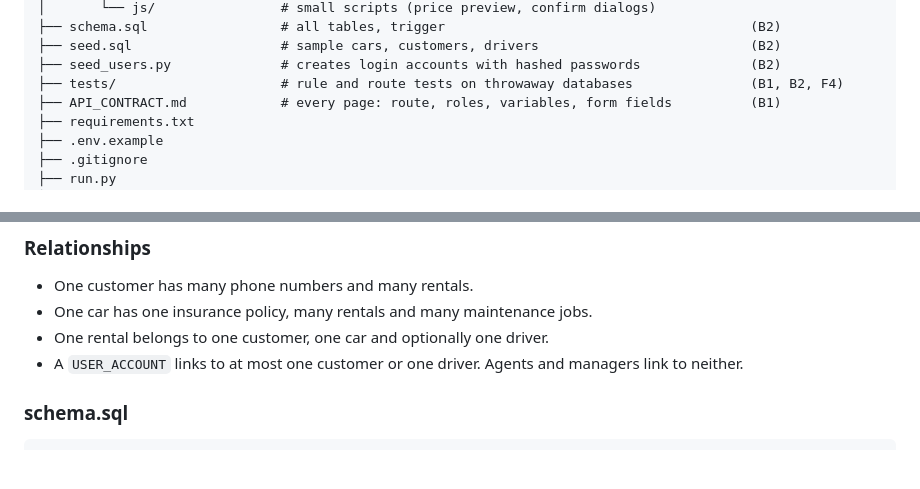
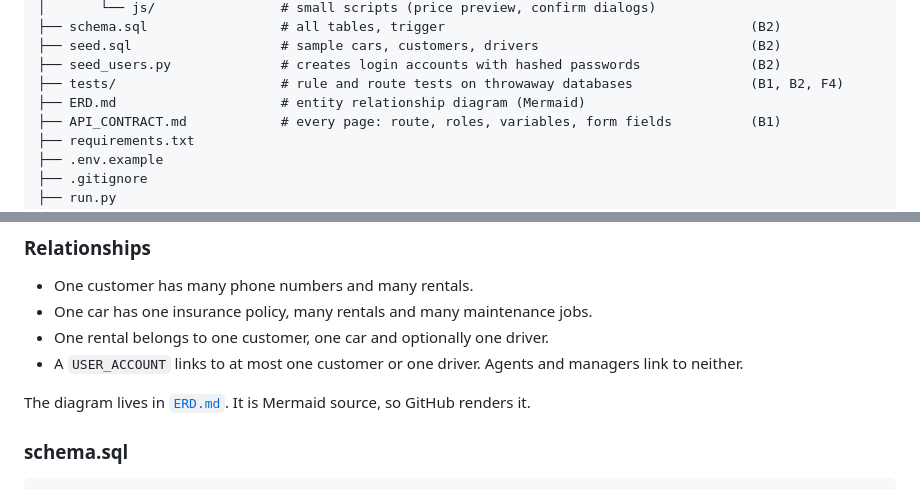
Before and after one commit to BrianTallam2025/CarRenting-Database, a Markdown page: README.md, 2 parts joined by grey strips. Rendered like a GitHub page; blank space fills up the shorter version.

Commit message:
Add ERD source and link it from the docs

```diff
--- a/README.md
+++ b/README.md
@@ -149,6 +149,7 @@ car-rental/
 ├── seed.sql                   # sample cars, customers, drivers                           (B2)
 ├── seed_users.py              # creates login accounts with hashed passwords              (B2)
 ├── tests/                     # rule and route tests on throwaway databases               (B1, B2, F4)
+├── ERD.md                     # entity relationship diagram (Mermaid)
 ├── API_CONTRACT.md            # every page: route, roles, variables, form fields          (B1)
 ├── requirements.txt
 ├── .env.example
@@ -292,6 +293,8 @@ Nine tables. The full script lives in `schema.sql` (B2 owns it, and it is frozen
 - One car has one insurance policy, many rentals and many maintenance jobs.
 - One rental belongs to one customer, one car and optionally one driver.
 - A `USER_ACCOUNT` links to at most one customer or one driver. Agents and managers link to neither.
+
+The diagram lives in [`ERD.md`](ERD.md). It is Mermaid source, so GitHub renders it.
 
 ### schema.sql
 
```
Also changed, not shown: ERD.md (added, +107 -0 lines), TEAM_GUIDE.md (+1 -0 lines).
